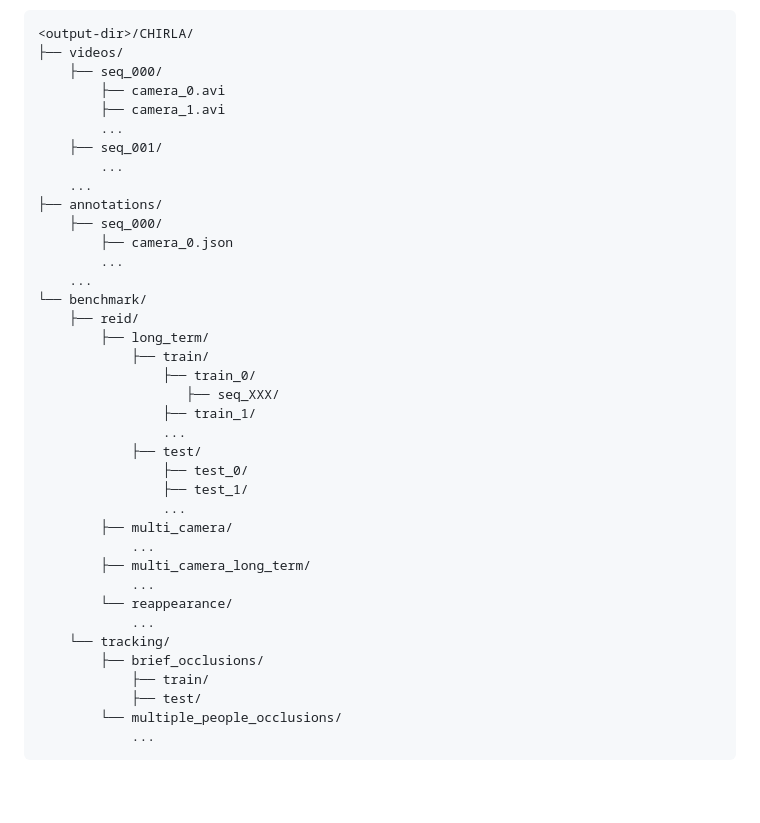
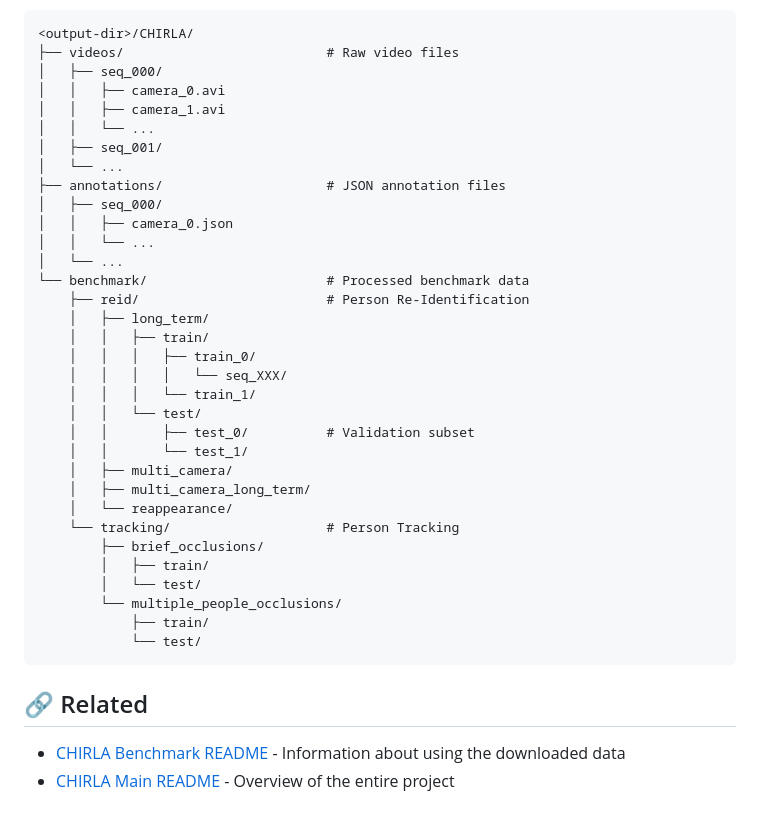
Before and after one commit to bdager/CHIRLA, a Markdown page: downloader/README.md, the part around the change printed below. Drawn GitHub-style; blank space fills up the shorter version.

````diff
--- a/downloader/README.md
+++ b/downloader/README.md
@@ -102,39 +136,39 @@ The output directory will preserve the CHIRLA dataset structure:
 <output-dir>/CHIRLA/
-├── videos/
-    ├── seq_000/
-        ├── camera_0.avi
-        ├── camera_1.avi
-        ...
-    ├── seq_001/
-        ...
-    ...
-├── annotations/
-    ├── seq_000/
-        ├── camera_0.json
-        ...
-    ...
-└── benchmark/
-    ├── reid/
-        ├── long_term/
+├── videos/                          # Raw video files
+│   ├── seq_000/
+│   │   ├── camera_0.avi
+│   │   ├── camera_1.avi
+│   │   └── ...
+│   ├── seq_001/
+│   └── ...
+├── annotations/                     # JSON annotation files
+│   ├── seq_000/
+│   │   ├── camera_0.json
+│   │   └── ...
+│   └── ...
+└── benchmark/                       # Processed benchmark data
+    ├── reid/                        # Person Re-Identification
+    │   ├── long_term/
+    │   │   ├── train/
+    │   │   │   ├── train_0/
+    │   │   │   │   └── seq_XXX/
+    │   │   │   └── train_1/
+    │   │   └── test/
+    │   │       ├── test_0/          # Validation subset
+    │   │       └── test_1/
+    │   ├── multi_camera/
+    │   ├── multi_camera_long_term/
+    │   └── reappearance/
+    └── tracking/                    # Person Tracking
+        ├── brief_occlusions/
+        │   ├── train/
+        │   └── test/
+        └── multiple_people_occlusions/
             ├── train/
-                ├── train_0/
-                   ├── seq_XXX/
-                ├── train_1/
-                ...
-            ├── test/
-                ├── test_0/
-                ├── test_1/
-                ...
-        ├── multi_camera/
-            ...
-        ├── multi_camera_long_term/
-            ...
-        └── reappearance/
-            ...
-    └── tracking/
-        ├── brief_occlusions/
-            ├── train/
-            ├── test/
-        └── multiple_people_occlusions/
-            ...
+            └── test/
 ```
+
+## 🔗 Related
+
+- [CHIRLA Benchmark README](../benchmark/README.md) - Information about using the downloaded data
+- [CHIRLA Main README](../README.md) - Overview of the entire project
````
Also changed, not shown: other parts of downloader/README.md (+80 -46 lines).
